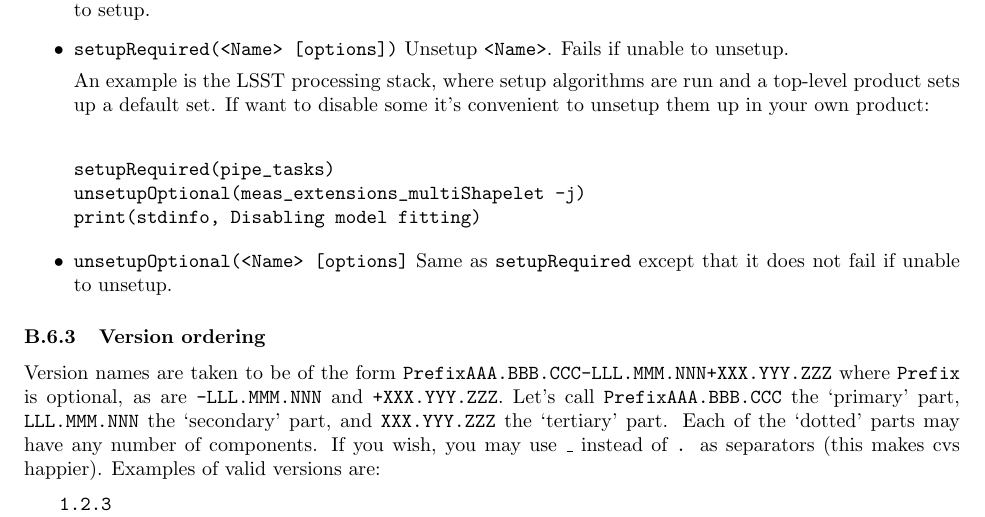
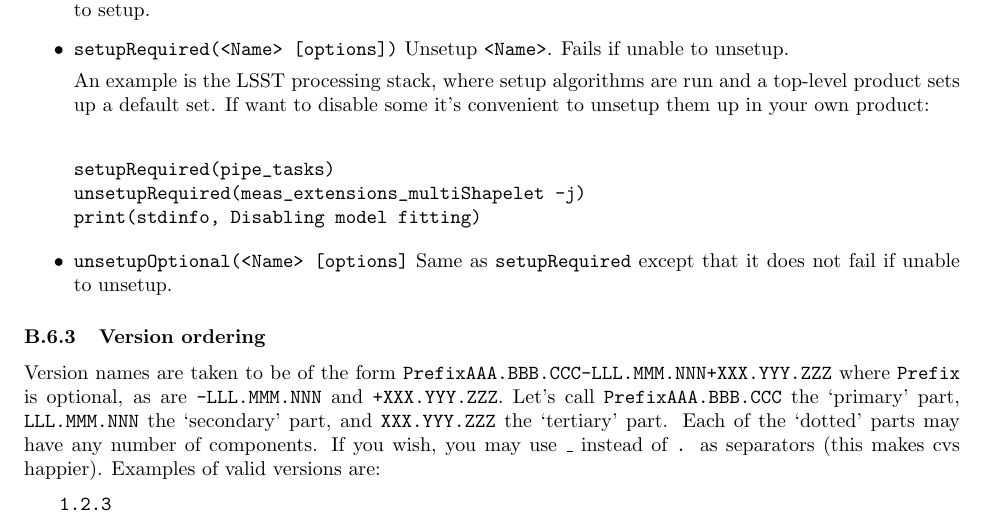
Before and after one commit to RobertLuptonTheGood/eups, a LaTeX document (doc/eups.tex): part of page 34 of 43, cut so that both start at the same text. Compiled offline with pdfLaTeX.

Commit message:
Fix typo

```diff
--- a/doc/eups.tex
+++ b/doc/eups.tex
@@ -2041,7 +2041,7 @@ alias or an environment variable - clear from the context.)
      in your own product:
 \begin{verbatim}
 setupRequired(pipe_tasks)
-unsetupOptional(meas_extensions_multiShapelet -j)
+unsetupRequired(meas_extensions_multiShapelet -j)
 print(stdinfo, Disabling model fitting)
 \end{verbatim}
 
```
